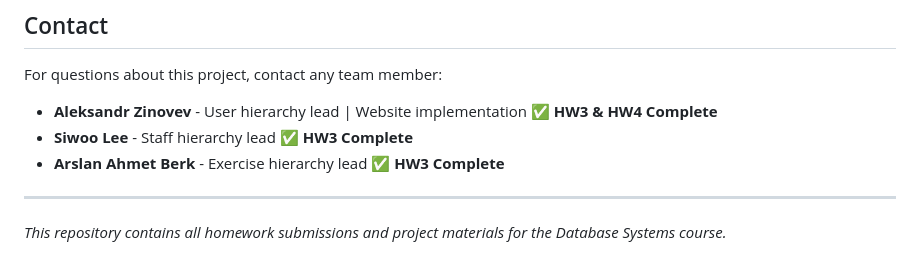
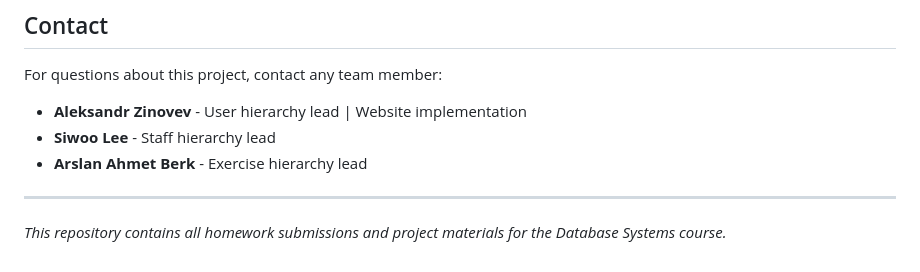
Before and after one commit to bremenq/db-fitness-tracker, a Markdown page: README.md, the part around the change. GitHub-like rendering.

Commit message:
Remove completion status from Contact section

```diff
--- a/README.md
+++ b/README.md
@@ -215,9 +215,9 @@ Based on the 3 ISA hierarchies in our database design:
 ## Contact
 
 For questions about this project, contact any team member:
-- **Aleksandr Zinovev** - User hierarchy lead | Website implementation ✅ **HW3 & HW4 Complete**
-- **Siwoo Lee** - Staff hierarchy lead ✅ **HW3 Complete**
-- **Arslan Ahmet Berk** - Exercise hierarchy lead ✅ **HW3 Complete**
+- **Aleksandr Zinovev** - User hierarchy lead | Website implementation
+- **Siwoo Lee** - Staff hierarchy lead
+- **Arslan Ahmet Berk** - Exercise hierarchy lead
 
 ---
 
```
